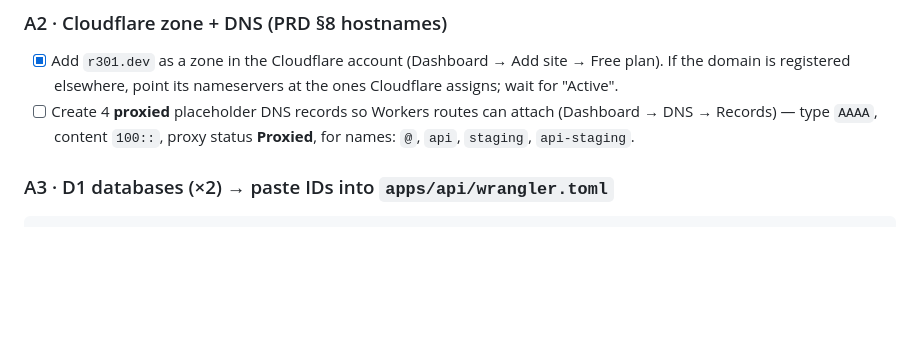
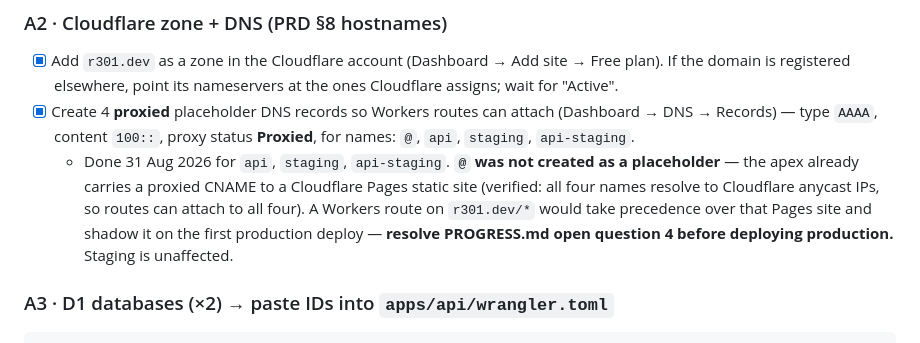
Before and after one commit to shivendra-sv/r301, a Markdown page: docs/runbook.md, the part around the change. GitHub-like rendering; blank space fills up the shorter version.

````diff
--- a/docs/runbook.md
+++ b/docs/runbook.md
@@ -16,7 +16,8 @@ pnpm dlx wrangler@latest login
 
 ### A2 · Cloudflare zone + DNS (PRD §8 hostnames)
 - [x] Add `r301.dev` as a zone in the Cloudflare account (Dashboard → Add site → Free plan). If the domain is registered elsewhere, point its nameservers at the ones Cloudflare assigns; wait for "Active".
-- [ ] Create 4 **proxied** placeholder DNS records so Workers routes can attach (Dashboard → DNS → Records) — type `AAAA`, content `100::`, proxy status **Proxied**, for names: `@`, `api`, `staging`, `api-staging`.
+- [x] Create 4 **proxied** placeholder DNS records so Workers routes can attach (Dashboard → DNS → Records) — type `AAAA`, content `100::`, proxy status **Proxied**, for names: `@`, `api`, `staging`, `api-staging`.
+  - Done 31 Aug 2026 for `api`, `staging`, `api-staging`. **`@` was not created as a placeholder** — the apex already carries a proxied CNAME to a Cloudflare Pages static site (verified: all four names resolve to Cloudflare anycast IPs, so routes can attach to all four). A Workers route on `r301.dev/*` would take precedence over that Pages site and shadow it on the first production deploy — **resolve PROGRESS.md open question 4 before deploying production.** Staging is unaffected.
 
 ### A3 · D1 databases (×2) → paste IDs into `apps/api/wrangler.toml`
 ```bash
````
Also changed, not shown: PROGRESS.md (+2 -1 lines).
